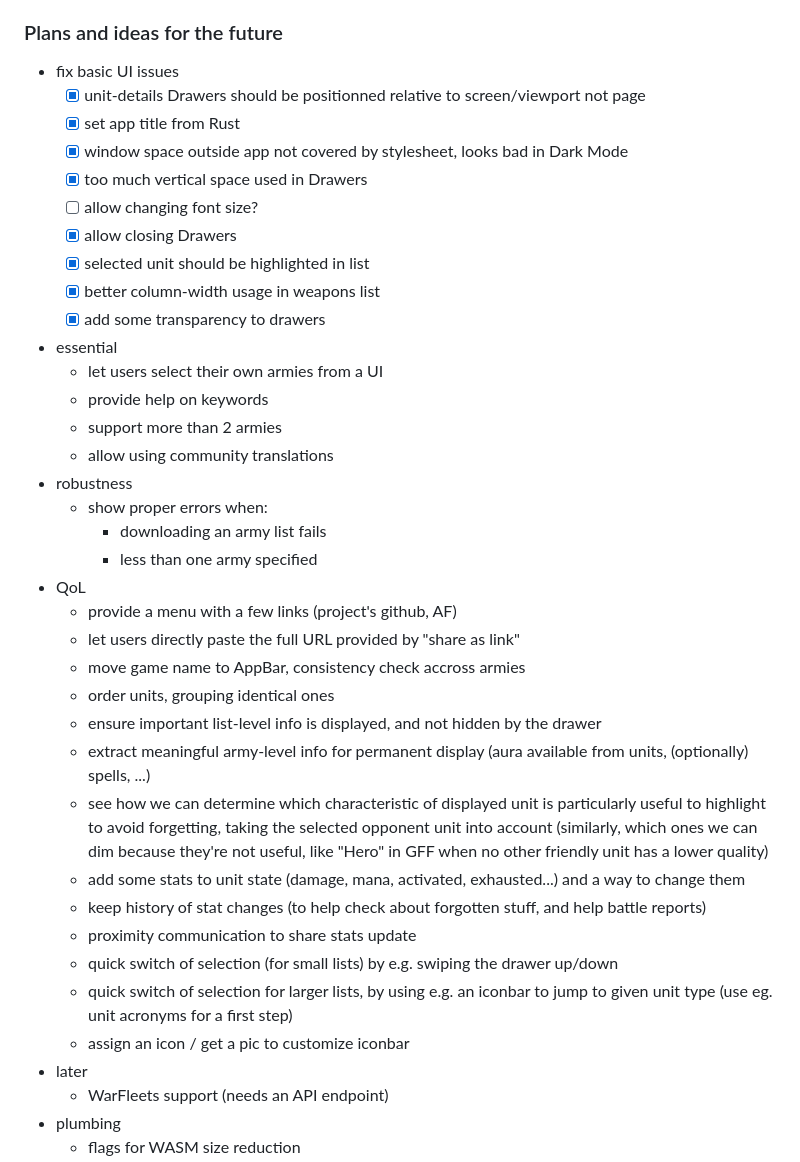
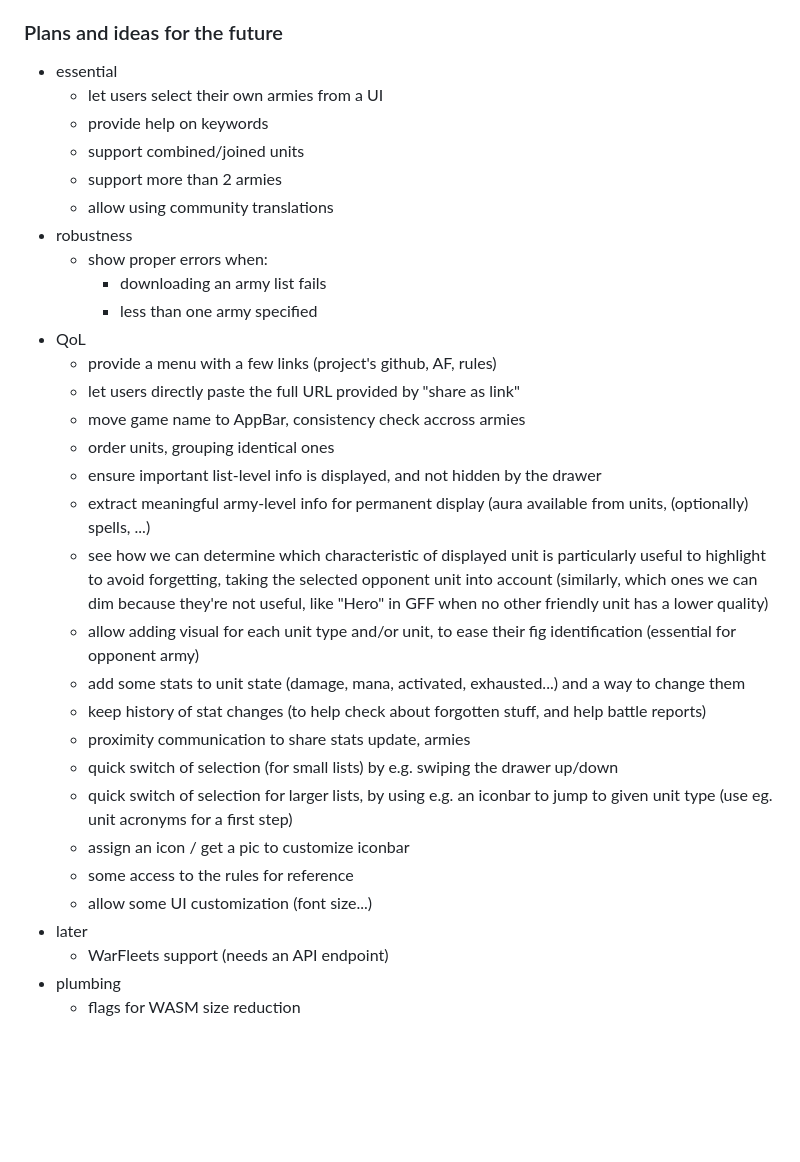
Before and after one commit to ydirson/generals-familiar, a Markdown page: README.md, the part around the change. Rendered like a GitHub page; blank space fills up the shorter version.

Commit message:
Update future plans

```diff
--- a/README.md
+++ b/README.md
@@ -31,21 +31,10 @@ browser to access it - if you choose to build it yourself, just run
 
 ### Plans and ideas for the future
 
-* fix basic UI issues
-  * [x] unit-details Drawers should be positionned relative to
-        screen/viewport not page
-  * [x] set app title from Rust
-  * [x] window space outside app not covered by stylesheet, looks bad
-        in Dark Mode
-  * [x] too much vertical space used in Drawers
-  * [ ] allow changing font size?
-  * [x] allow closing Drawers
-  * [x] selected unit should be highlighted in list
-  * [x] better column-width usage in weapons list
-  * [x] add some transparency to drawers
 * essential
   * let users select their own armies from a UI
   * provide help on keywords
+  * support combined/joined units
   * support more than 2 armies
   * allow using community translations
 * robustness
@@ -53,7 +42,7 @@ browser to access it - if you choose to build it yourself, just run
     * downloading an army list fails
     * less than one army specified
 * QoL
-  * provide a menu with a few links (project's github, AF)
+  * provide a menu with a few links (project's github, AF, rules)
   * let users directly paste the full URL provided by "share as link"
   * move game name to AppBar, consistency check accross armies
   * order units, grouping identical ones
@@ -66,16 +55,20 @@ browser to access it - if you choose to build it yourself, just run
     selected opponent unit into account (similarly, which ones we can
     dim because they're not useful, like "Hero" in GFF when no other
     friendly unit has a lower quality)
+  * allow adding visual for each unit type and/or unit, to ease their
+    fig identification (essential for opponent army)
   * add some stats to unit state (damage, mana, activated, exhausted...)
     and a way to change them
   * keep history of stat changes (to help check about forgotten stuff,
     and help battle reports)
-  * proximity communication to share stats update
+  * proximity communication to share stats update, armies
   * quick switch of selection (for small lists) by e.g. swiping the
     drawer up/down
   * quick switch of selection for larger lists, by using e.g. an iconbar
     to jump to given unit type (use eg. unit acronyms for a first step)
   * assign an icon / get a pic to customize iconbar
+  * some access to the rules for reference
+  * allow some UI customization (font size...)
 * later
   * WarFleets support (needs an API endpoint)
 * plumbing
```
